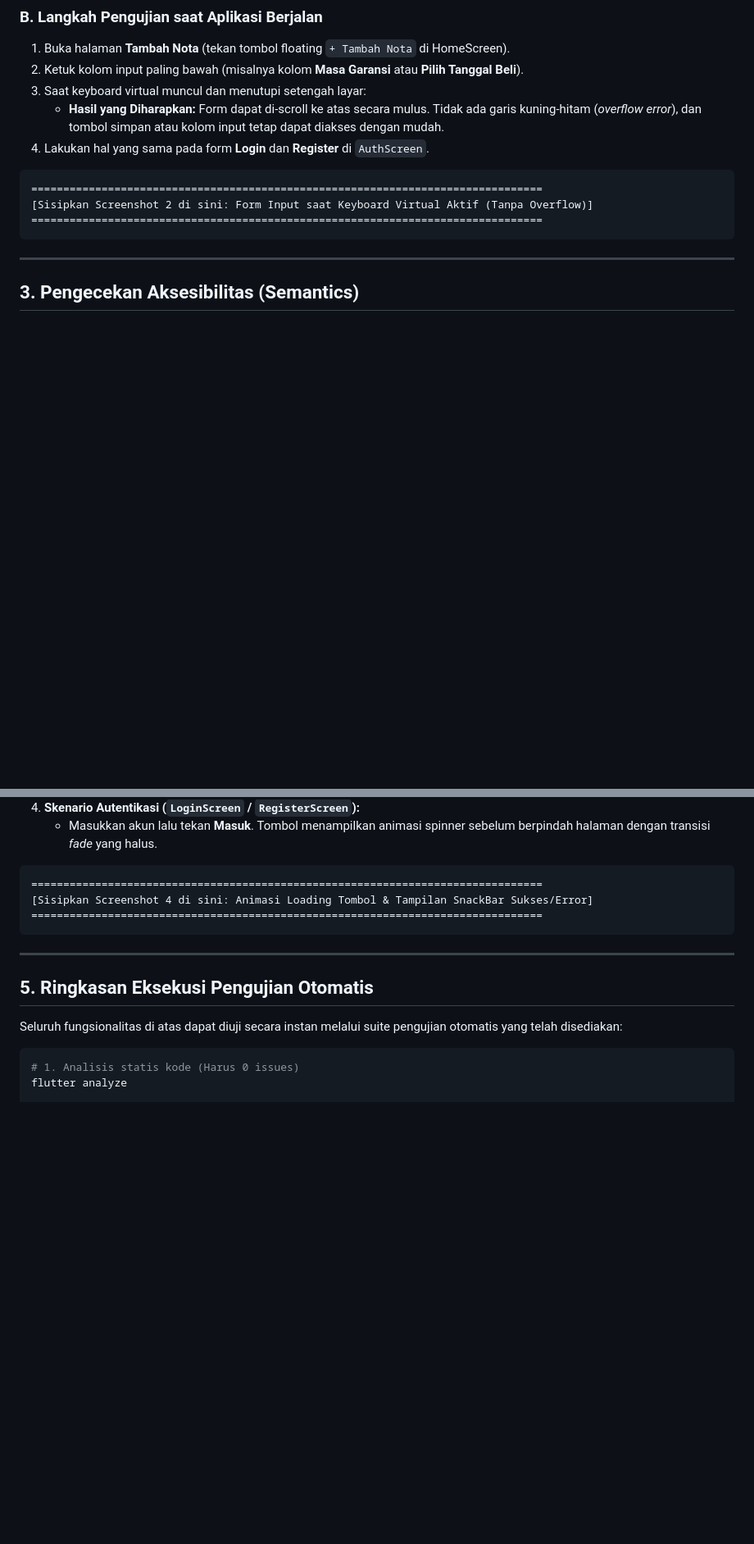
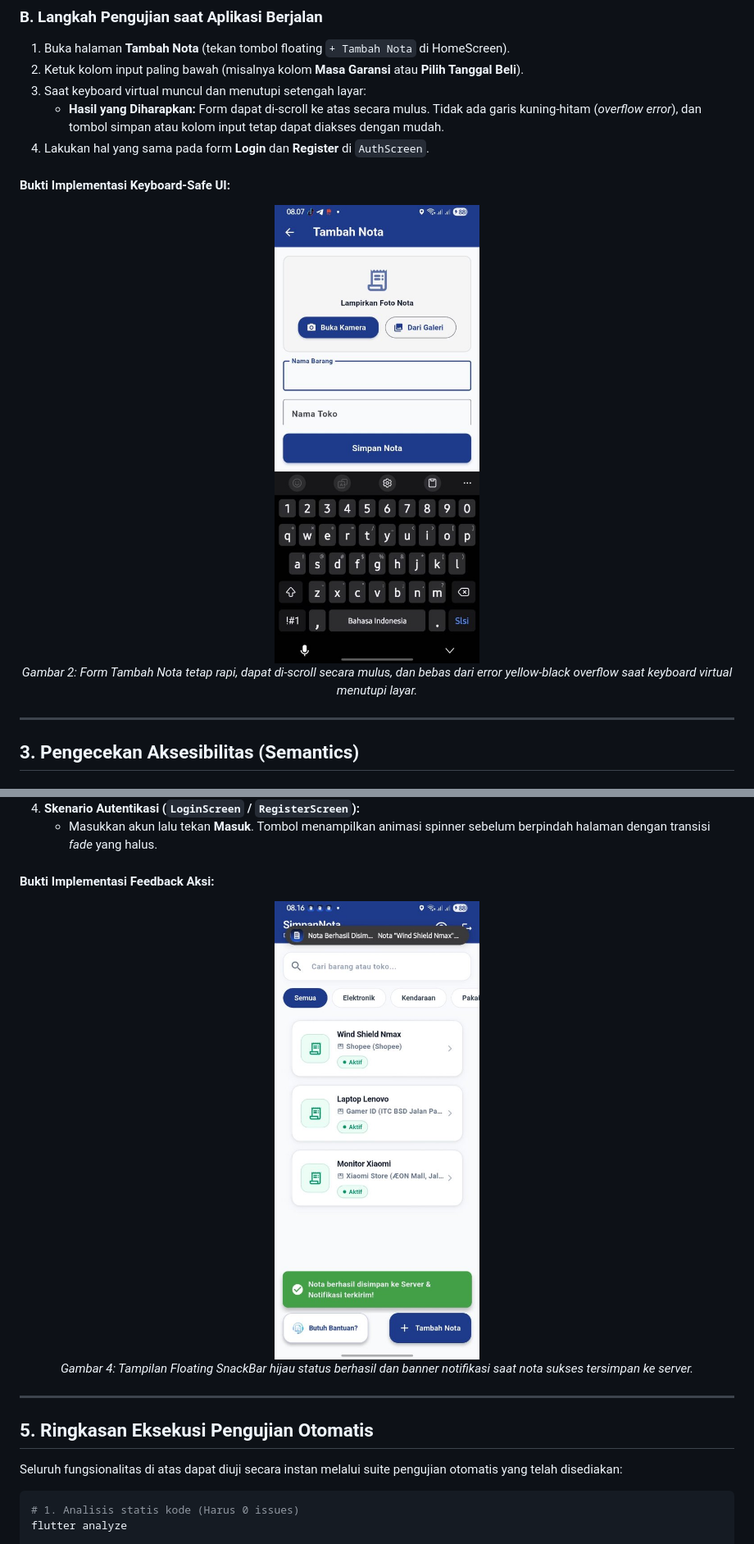
Before and after one commit to Dierlyawan-Wiguna/SimpanNota, a Markdown page: REVIEWER_GUIDE_P8.md, 2 parts joined by grey strips. Shown at 82% size. Rendered like a GitHub page; pictures changed too: docs/screenshots/task2_keyboard_safe.jpg (added), docs/screenshots/task4_action_feedback_snackbar.jpg (added); blank space fills up the shorter version.

````diff
--- a/REVIEWER_GUIDE_P8.md
+++ b/REVIEWER_GUIDE_P8.md
@@ -65,11 +65,11 @@ Pada SimpanNota:
    - **Hasil yang Diharapkan:** Form dapat di-scroll ke atas secara mulus. Tidak ada garis kuning-hitam (*overflow error*), dan tombol simpan atau kolom input tetap dapat diakses dengan mudah.
 4. Lakukan hal yang sama pada form **Login** dan **Register** di `AuthScreen`.
 
-```
-================================================================================
-[Sisipkan Screenshot 2 di sini: Form Input saat Keyboard Virtual Aktif (Tanpa Overflow)]
-================================================================================
-```
+#### Bukti Implementasi Keyboard-Safe UI:
+<div align="center">
+  <img src="docs/screenshots/task2_keyboard_safe.jpg" width="300" alt="Form Tambah Nota saat Keyboard Virtual Aktif (Bebas Overflow)" />
+  <p><em>Gambar 2: Form Tambah Nota tetap rapi, dapat di-scroll secara mulus, dan bebas dari error yellow-black overflow saat keyboard virtual menutupi layar.</em></p>
+</div>
 
 ---
 
@@ -130,11 +130,11 @@ Aplikasi memberikan umpan balik instan (*visual feedback*) terhadap setiap inter
 4. **Skenario Autentikasi (`LoginScreen` / `RegisterScreen`):**
    - Masukkan akun lalu tekan **Masuk**. Tombol menampilkan animasi spinner sebelum berpindah halaman dengan transisi *fade* yang halus.
 
-```
-================================================================================
-[Sisipkan Screenshot 4 di sini: Animasi Loading Tombol & Tampilan SnackBar Sukses/Error]
-================================================================================
-```
+#### Bukti Implementasi Feedback Aksi:
+<div align="center">
+  <img src="docs/screenshots/task4_action_feedback_snackbar.jpg" width="300" alt="Feedback SnackBar Melayang dan Notifikasi" />
+  <p><em>Gambar 4: Tampilan Floating SnackBar hijau status berhasil dan banner notifikasi saat nota sukses tersimpan ke server.</em></p>
+</div>
 
 ---
 
````
Also changed, not shown: other parts of REVIEWER_GUIDE_P8.md (+10 -10 lines), docs/screenshots/task1_landscape_grid.jpg (added), docs/screenshots/task1_portrait_list.jpg (added), docs/screenshots/task3_semantics_accessibility.jpg (added).
